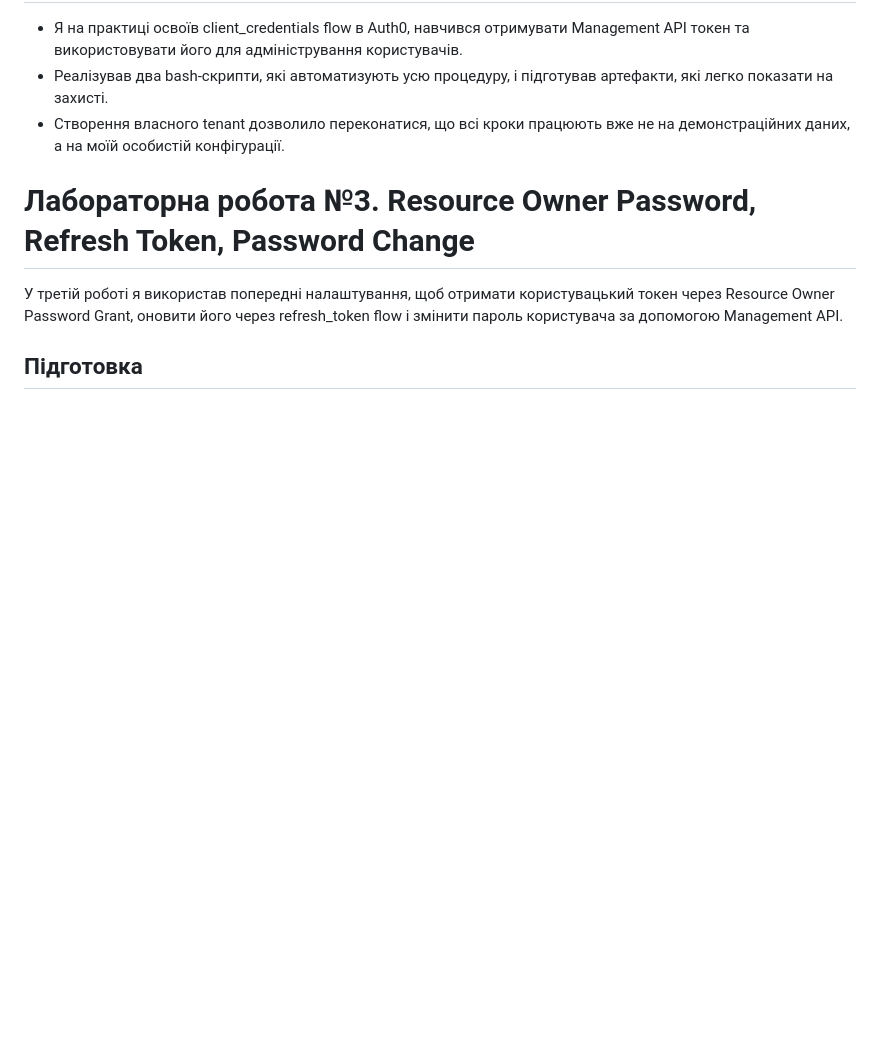
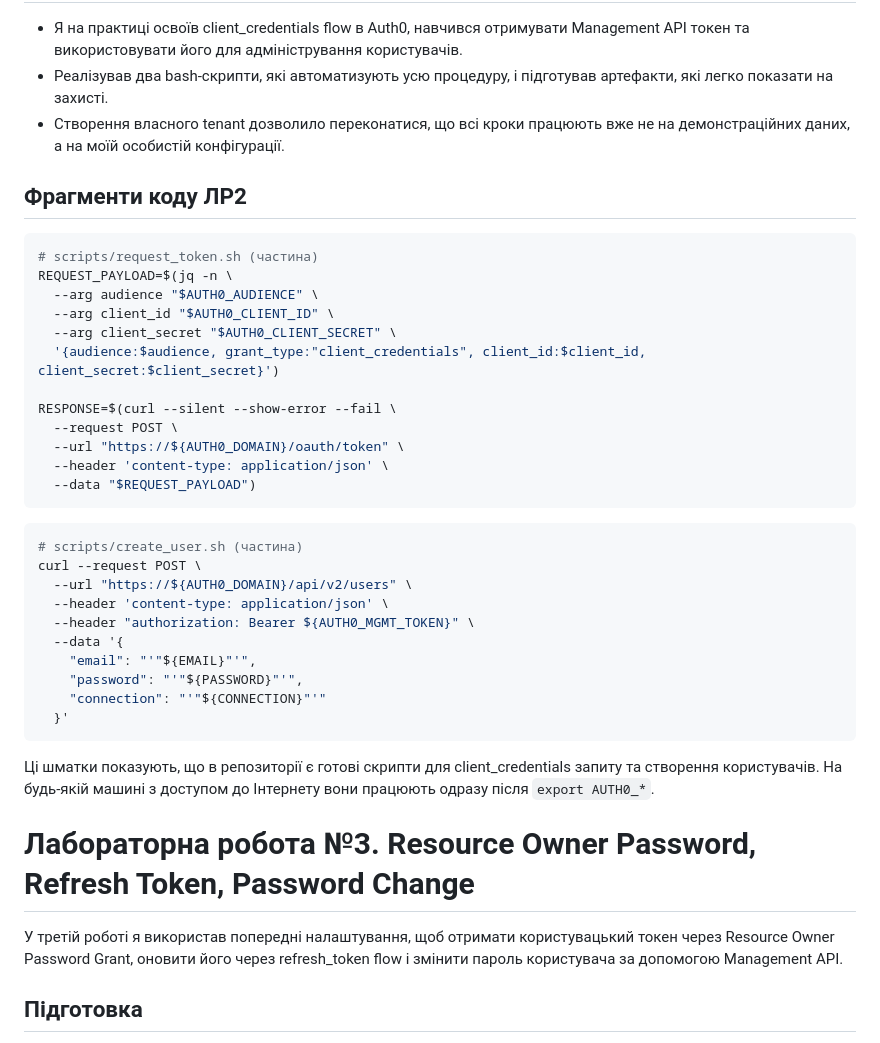
Before and after one commit to LymmyBar/ZahistLR2, a Markdown page: README.md, the part around the change printed below. Drawn GitHub-style; blank space fills up the shorter version.

````diff
--- a/README.md
+++ b/README.md
@@ -91,6 +91,38 @@ bash scripts/create_user.sh lab.student+test@domain.com 'Passw0rd!2024'
 - Реалізував два bash-скрипти, які автоматизують усю процедуру, і підготував артефакти, які легко показати на захисті.
 - Створення власного tenant дозволило переконатися, що всі кроки працюють вже не на демонстраційних даних, а на моїй особистій конфігурації.
 
+## Фрагменти коду ЛР2
+
+```bash
+# scripts/request_token.sh (частина)
+REQUEST_PAYLOAD=$(jq -n \
+  --arg audience "$AUTH0_AUDIENCE" \
+  --arg client_id "$AUTH0_CLIENT_ID" \
+  --arg client_secret "$AUTH0_CLIENT_SECRET" \
+  '{audience:$audience, grant_type:"client_credentials", client_id:$client_id, client_secret:$client_secret}')
+
+RESPONSE=$(curl --silent --show-error --fail \
+  --request POST \
+  --url "https://${AUTH0_DOMAIN}/oauth/token" \
+  --header 'content-type: application/json' \
+  --data "$REQUEST_PAYLOAD")
+```
+
+```bash
+# scripts/create_user.sh (частина)
+curl --request POST \
+  --url "https://${AUTH0_DOMAIN}/api/v2/users" \
+  --header 'content-type: application/json' \
+  --header "authorization: Bearer ${AUTH0_MGMT_TOKEN}" \
+  --data '{
+    "email": "'"${EMAIL}"'",
+    "password": "'"${PASSWORD}"'",
+    "connection": "'"${CONNECTION}"'"
+  }'
+```
+
+Ці шматки показують, що в репозиторії є готові скрипти для client_credentials запиту та створення користувачів. На будь-якій машині з доступом до Інтернету вони працюють одразу після `export AUTH0_*`.
+
 # Лабораторна робота №3. Resource Owner Password, Refresh Token, Password Change
 
 У третій роботі я використав попередні налаштування, щоб отримати користувацький токен через Resource Owner Password Grant, оновити його через refresh_token flow і змінити пароль користувача за допомогою Management API.
````
Also changed, not shown: other parts of README.md (+74 -0 lines).
